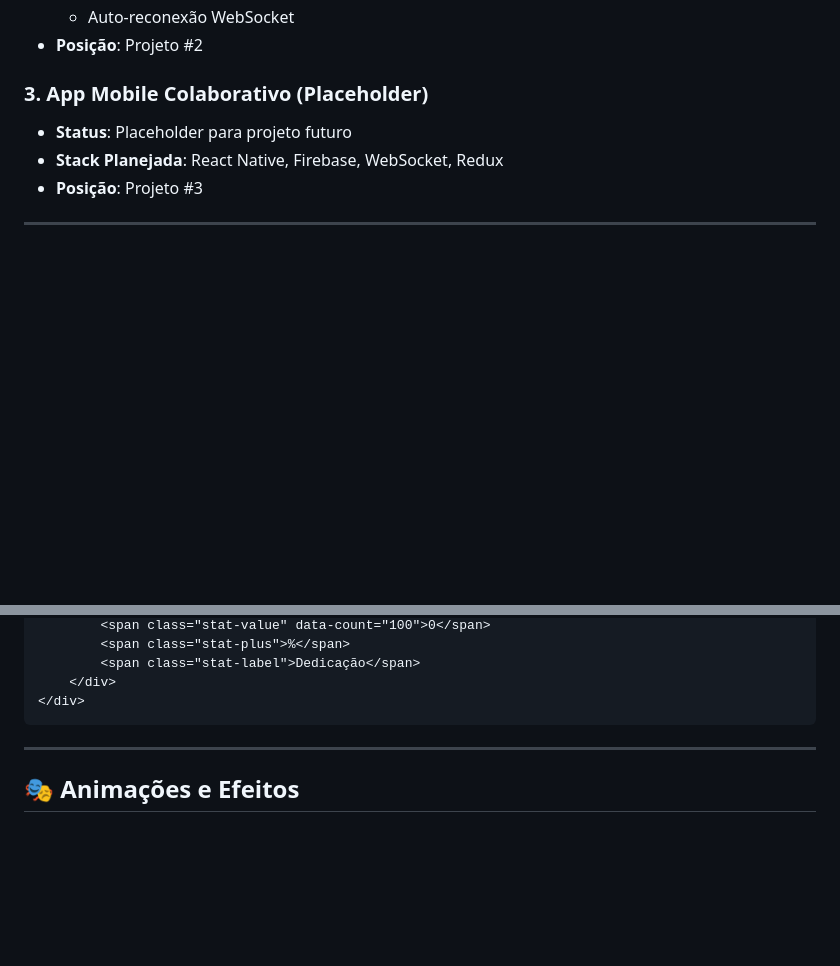
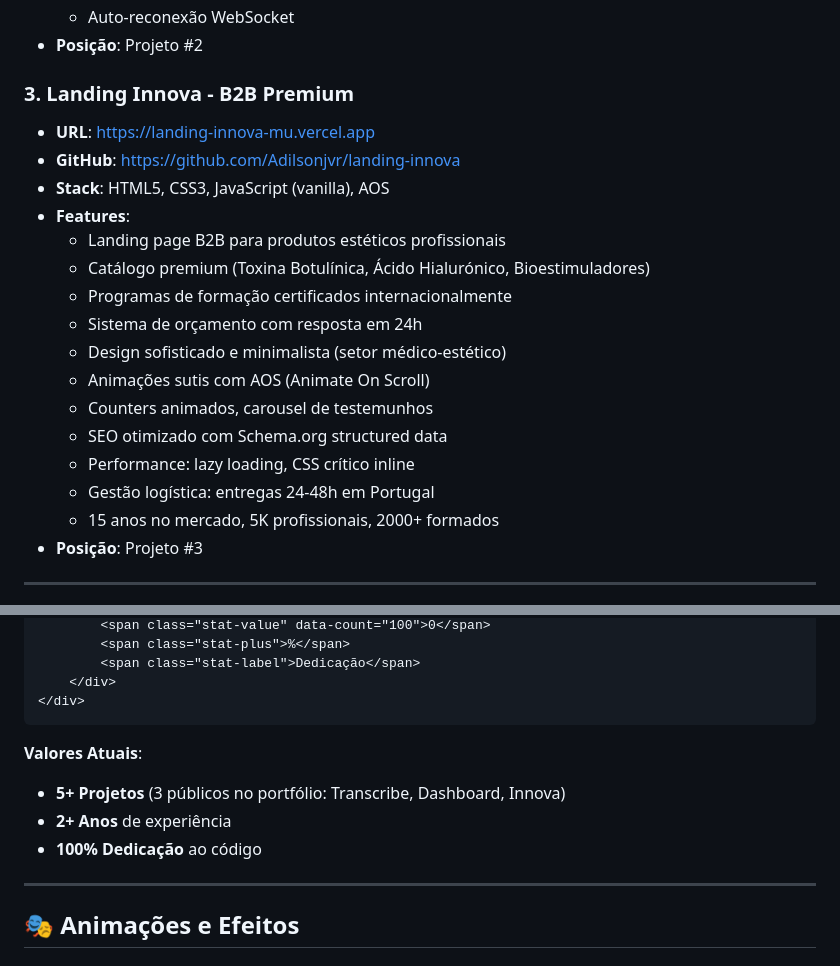
Before and after one commit to Adilsonjvr/portfolio, a Markdown page: agents.md, 2 parts joined by grey strips. Rendered like a GitHub page; blank space fills up the shorter version.

````diff
--- a/agents.md
+++ b/agents.md
@@ -125,9 +125,22 @@ portfolio/
   - Auto-reconexão WebSocket
 - **Posição**: Projeto #2
 
-### 3. App Mobile Colaborativo (Placeholder)
-- **Status**: Placeholder para projeto futuro
-- **Stack Planejada**: React Native, Firebase, WebSocket, Redux
+### 3. Landing Innova - B2B Premium
+- **URL**: https://landing-innova-mu.vercel.app
+- **GitHub**: https://github.com/Adilsonjvr/landing-innova
+- **Stack**: HTML5, CSS3, JavaScript (vanilla), AOS
+- **Features**:
+  - Landing page B2B para produtos estéticos profissionais
+  - Catálogo premium (Toxina Botulínica, Ácido Hialurónico, Bioestimuladores)
+  - Programas de formação certificados internacionalmente
+  - Sistema de orçamento com resposta em 24h
+  - Design sofisticado e minimalista (setor médico-estético)
+  - Animações sutis com AOS (Animate On Scroll)
+  - Counters animados, carousel de testemunhos
+  - SEO otimizado com Schema.org structured data
+  - Performance: lazy loading, CSS crítico inline
+  - Gestão logística: entregas 24-48h em Portugal
+  - 15 anos no mercado, 5K profissionais, 2000+ formados
 - **Posição**: Projeto #3
 
 ---
@@ -212,6 +231,11 @@ portfolio/
     </div>
 </div>
 ```
+
+**Valores Atuais**:
+- **5+ Projetos** (3 públicos no portfólio: Transcribe, Dashboard, Innova)
+- **2+ Anos** de experiência
+- **100% Dedicação** ao código
 
 ---
 
````
Also changed, not shown: other parts of agents.md (+40 -2 lines).
